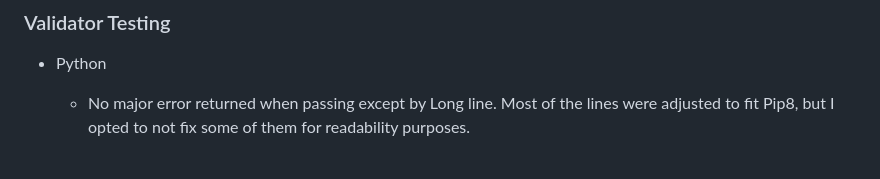
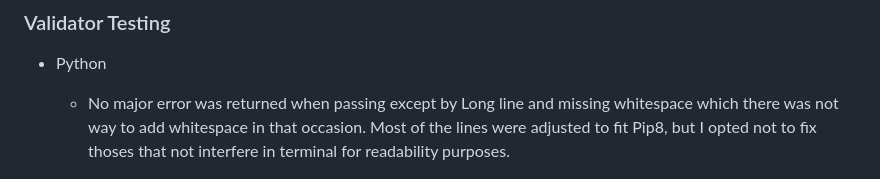
Before and after one commit to Jonatas-01/Star-School, a Markdown page: README.md, the part around the change. Rendered like a GitHub page.

Commit message:
docs: Rewrite bug section

```diff
--- a/README.md
+++ b/README.md
@@ -121,7 +121,7 @@ Access data from googlesheets (view only): [Google Sheets Data](https://docs.goo
 ### Validator Testing
 
 - Python
-    - No major error returned when passing except by Long line. Most of the lines were adjusted to fit Pip8, but I opted to not fix some of them for readability purposes.
+    - No major error was returned when passing except by Long line and missing whitespace which there was not way to add whitespace in that occasion. Most of the lines were adjusted to fit Pip8, but I opted not to fix thoses that not interfere in terminal for readability purposes.
 
     ![Pyhton](https://github.com/Jonatas-01/Star-School/blob/main/readme-img/python-validation.png)
 
```
